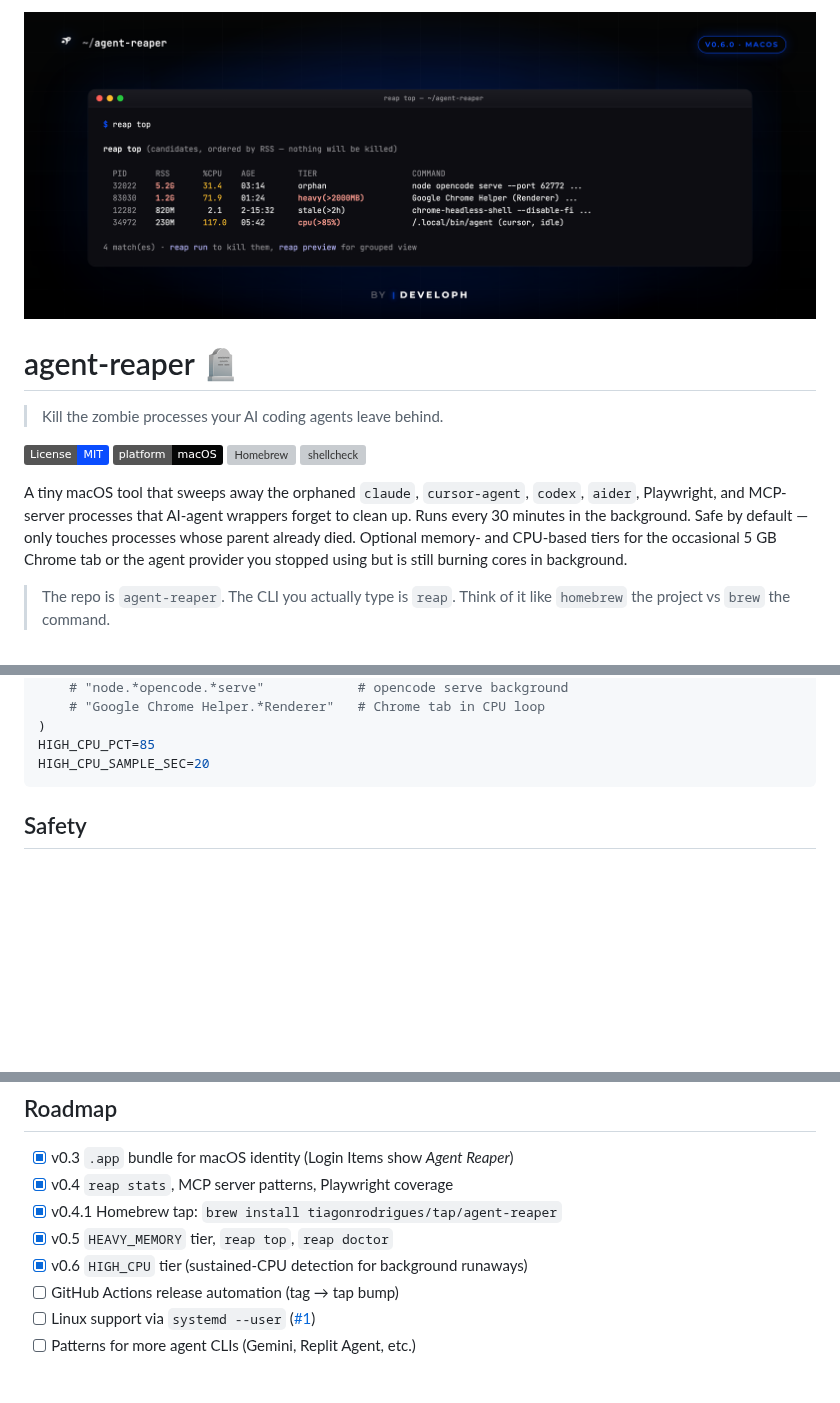
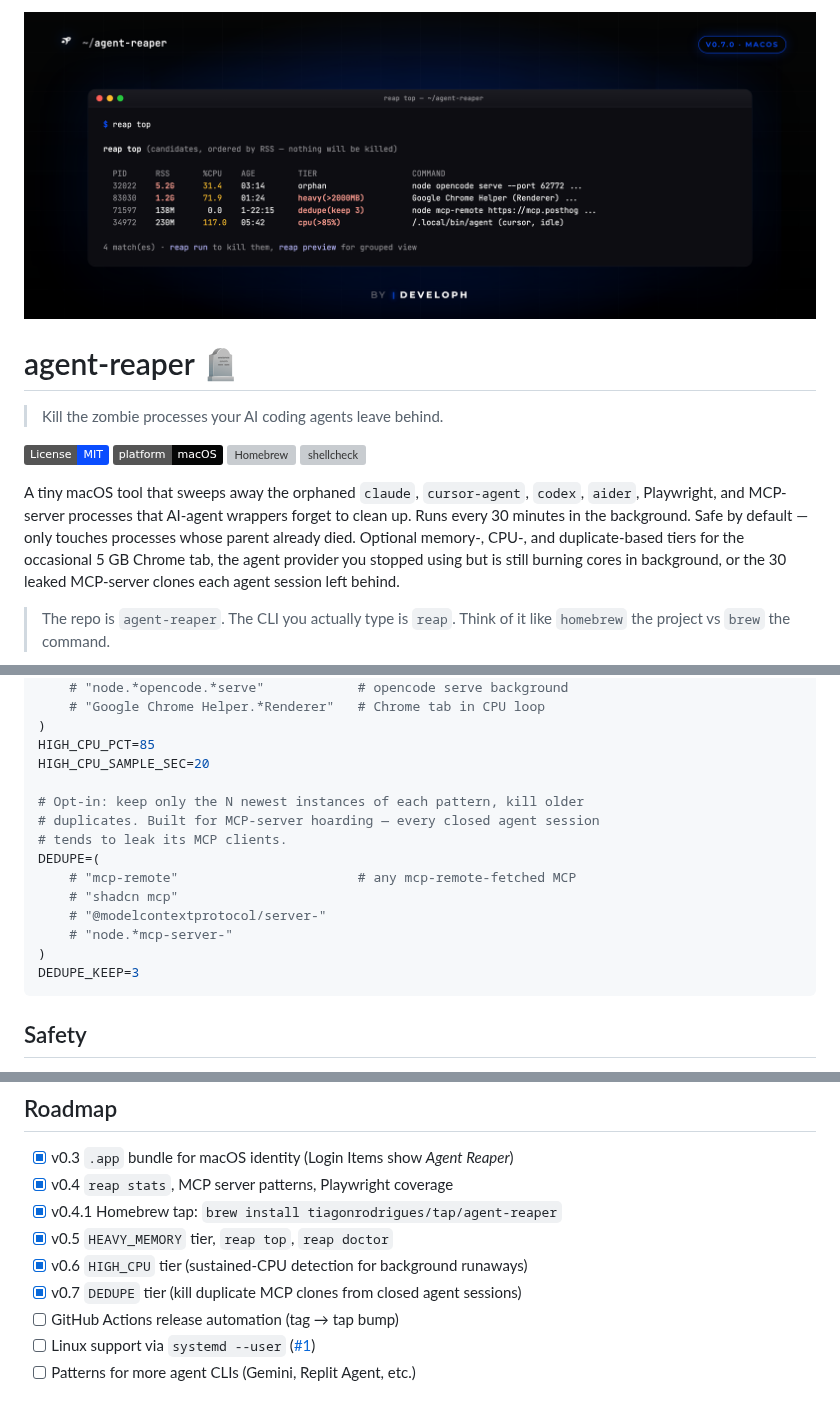
Before and after one commit to tiagonrodrigues/agent-reaper, a Markdown page: README.md, 3 parts joined by grey strips. Drawn GitHub-style; pictures changed too: assets/hero.png; badges without logos; blank space fills up the shorter version; grey boxes are pictures that could not be loaded.

````diff
--- a/README.md
+++ b/README.md
@@ -13,7 +13,7 @@
 [![Homebrew](https://img.shields.io/badge/homebrew-tiagonrodrigues%2Ftap-0A4DFF.svg)](https://github.com/tiagonrodrigues/homebrew-tap)
 [![shellcheck](https://github.com/tiagonrodrigues/agent-reaper/actions/workflows/shellcheck.yml/badge.svg)](https://github.com/tiagonrodrigues/agent-reaper/actions/workflows/shellcheck.yml)
 
-A tiny macOS tool that sweeps away the orphaned `claude`, `cursor-agent`, `codex`, `aider`, Playwright, and MCP-server processes that AI-agent wrappers forget to clean up. Runs every 30 minutes in the background. Safe by default — only touches processes whose parent already died. Optional memory- and CPU-based tiers for the occasional 5 GB Chrome tab or the agent provider you stopped using but is still burning cores in background.
+A tiny macOS tool that sweeps away the orphaned `claude`, `cursor-agent`, `codex`, `aider`, Playwright, and MCP-server processes that AI-agent wrappers forget to clean up. Runs every 30 minutes in the background. Safe by default — only touches processes whose parent already died. Optional memory-, CPU-, and duplicate-based tiers for the occasional 5 GB Chrome tab, the agent provider you stopped using but is still burning cores in background, or the 30 leaked MCP-server clones each agent session left behind.
 
 > The repo is `agent-reaper`. The CLI you actually type is `reap`. Think of it like `homebrew` the project vs `brew` the command.
 
@@ -183,6 +186,17 @@ HIGH_CPU=(
 )
 HIGH_CPU_PCT=85
 HIGH_CPU_SAMPLE_SEC=20
+
+# Opt-in: keep only the N newest instances of each pattern, kill older
+# duplicates. Built for MCP-server hoarding — every closed agent session
+# tends to leak its MCP clients.
+DEDUPE=(
+    # "mcp-remote"                       # any mcp-remote-fetched MCP
+    # "shadcn mcp"
+    # "@modelcontextprotocol/server-"
+    # "node.*mcp-server-"
+)
+DEDUPE_KEEP=3
 ```
 
 ## Safety
@@ -237,6 +251,7 @@ Good. Run `reap preview` once and inspect what it would do. The worst case is an
 - [x] v0.4.1 Homebrew tap: `brew install tiagonrodrigues/tap/agent-reaper`
 - [x] v0.5 `HEAVY_MEMORY` tier, `reap top`, `reap doctor`
 - [x] v0.6 `HIGH_CPU` tier (sustained-CPU detection for background runaways)
+- [x] v0.7 `DEDUPE` tier (kill duplicate MCP clones from closed agent sessions)
 - [ ] GitHub Actions release automation (tag → tap bump)
 - [ ] Linux support via `systemd --user` ([#1](https://github.com/tiagonrodrigues/agent-reaper/issues/1))
 - [ ] Patterns for more agent CLIs (Gemini, Replit Agent, etc.)
````
Also changed, not shown: other parts of README.md (+5 -2 lines), assets/social-preview.png, 5 other files.
